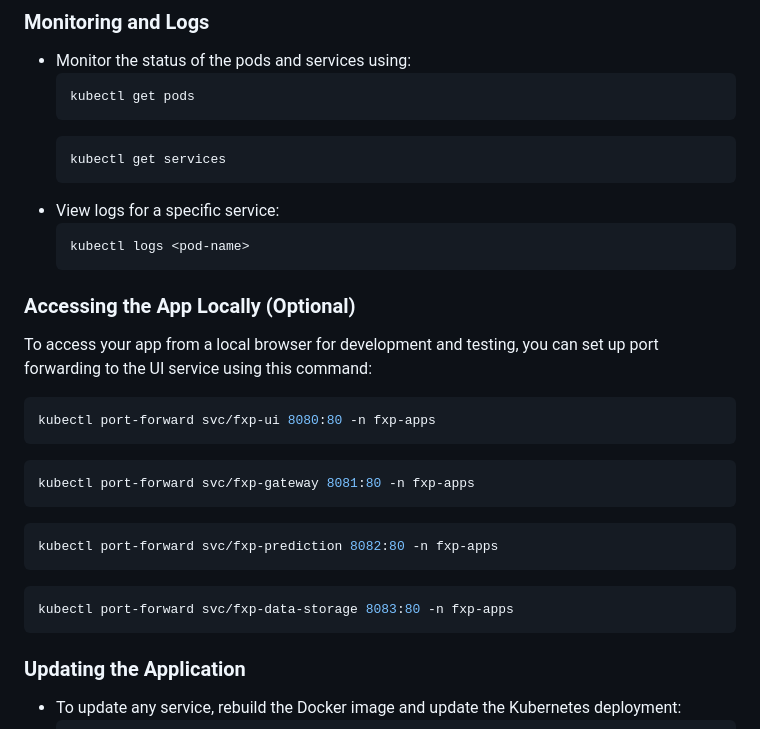
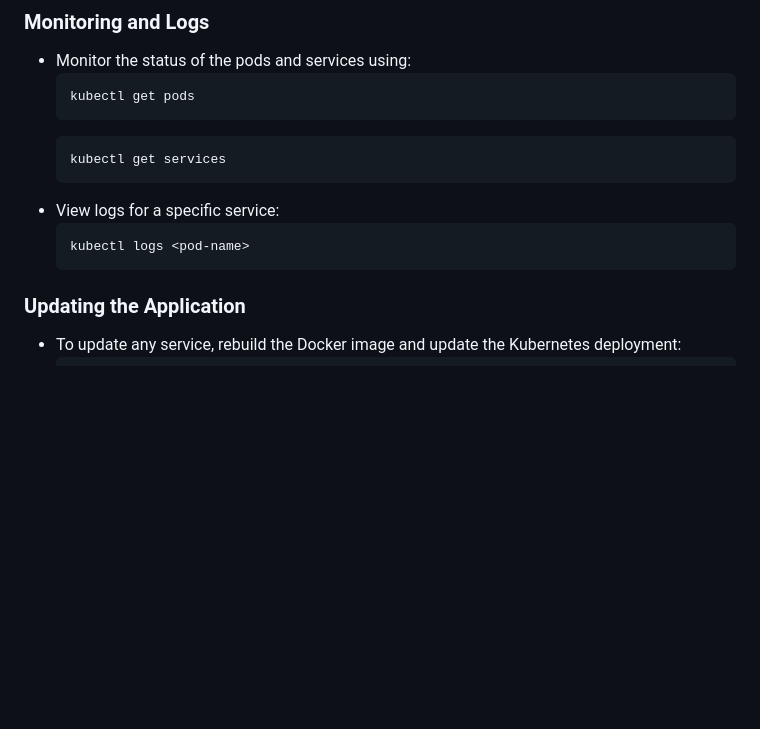
Before and after one commit to tarek-debug/Forex-Predictor, a Markdown page: readme.md, the part around the change. Drawn GitHub-style; blank space fills up the shorter version.

````diff
--- a/readme.md
+++ b/readme.md
@@ -189,20 +189,6 @@ kubectl get nodes
   ```bash
   kubectl logs <pod-name>
   ```
-### Accessing the App Locally (Optional)
-  To access your app from a local browser for development and testing, you can set up port forwarding to the UI service using this command:
-  ```bash
-  kubectl port-forward svc/fxp-ui 8080:80 -n fxp-apps
-  ```
-  ```bash
-  kubectl port-forward svc/fxp-gateway 8081:80 -n fxp-apps
-   ```
-  ```bash
-  kubectl port-forward svc/fxp-prediction 8082:80 -n fxp-apps
-   ```
-  ```bash
-  kubectl port-forward svc/fxp-data-storage 8083:80 -n fxp-apps
-   ```
 
 ### Updating the Application
 - To update any service, rebuild the Docker image and update the Kubernetes deployment:
````
